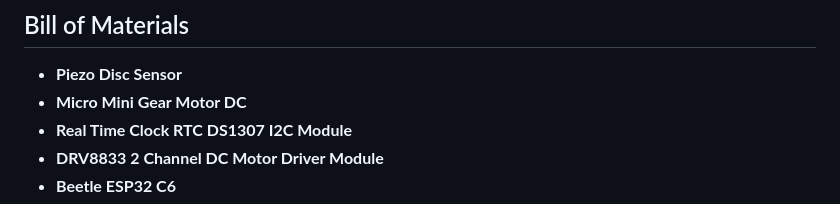
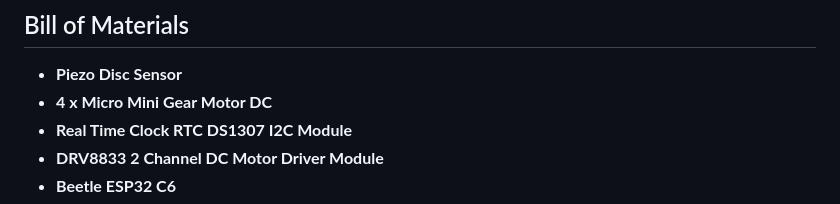
Before and after one commit to FireMarshmellow/pill-dispenser, a Markdown page: README.md, the part around the change. Rendered like a GitHub page.

```diff
--- a/README.md
+++ b/README.md
@@ -12,7 +12,7 @@ This project provides a 3D printed pill dispenser that utilizes a vibration sens
 ## Bill of Materials
 
 - **Piezo Disc Sensor**
-- **Micro Mini Gear Motor DC**
+- **4 x Micro Mini Gear Motor DC**
 - **Real Time Clock RTC DS1307 I2C Module**
 - **DRV8833 2 Channel DC Motor Driver Module**
 - **Beetle ESP32 C6**
```
